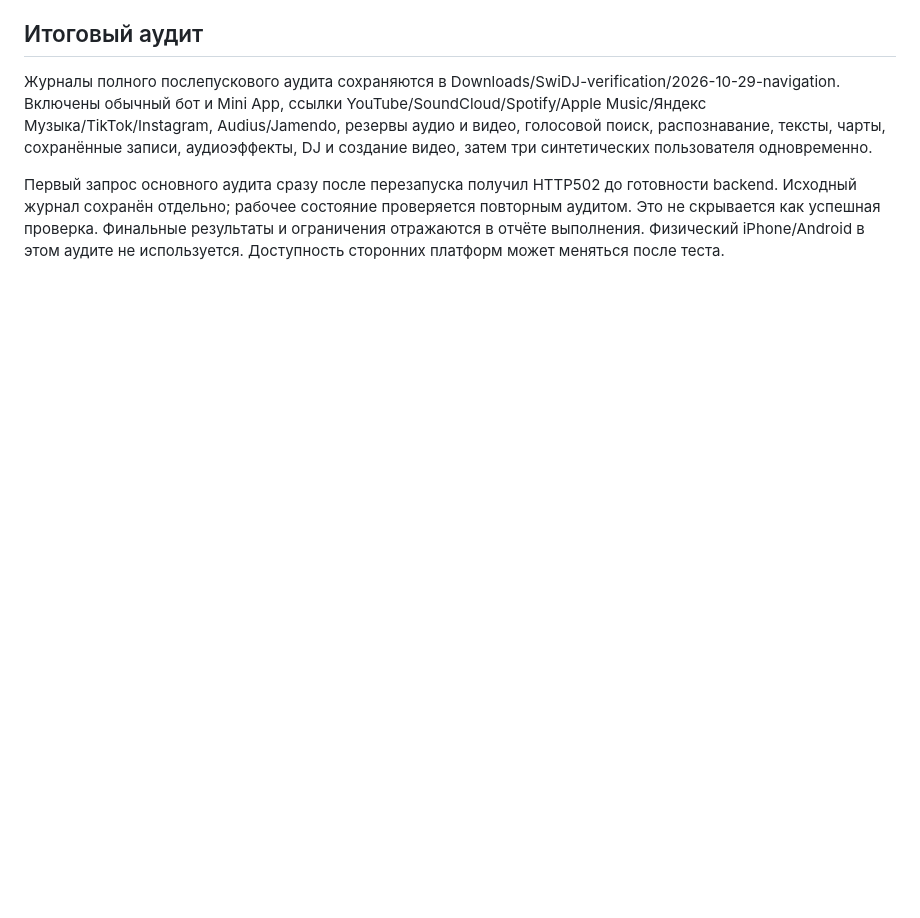
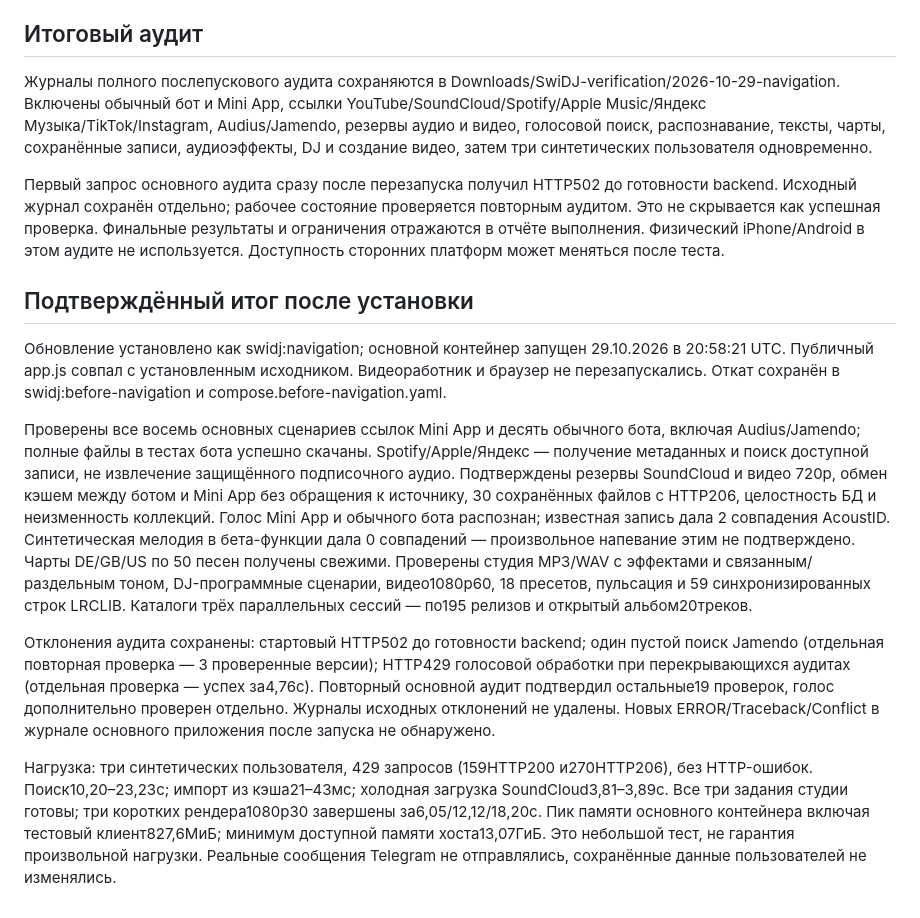
Before and after one commit to SashaAlymov2006/swidj-telegram-bot, a Markdown page: NAVIGATION_RECOVERY_UPGRADE_RU.md, the part around the change. Drawn GitHub-style; blank space fills up the shorter version.

Commit message:
Document full navigation regression and load audit

```diff
--- a/NAVIGATION_RECOVERY_UPGRADE_RU.md
+++ b/NAVIGATION_RECOVERY_UPGRADE_RU.md
@@ -20,3 +20,12 @@ Mini App сохраняет прокрутку отдельно для поис
 Журналы полного послепускового аудита сохраняются в Downloads/SwiDJ-verification/2026-10-29-navigation. Включены обычный бот и Mini App, ссылки YouTube/SoundCloud/Spotify/Apple Music/Яндекс Музыка/TikTok/Instagram, Audius/Jamendo, резервы аудио и видео, голосовой поиск, распознавание, тексты, чарты, сохранённые записи, аудиоэффекты, DJ и создание видео, затем три синтетических пользователя одновременно.
 
 Первый запрос основного аудита сразу после перезапуска получил HTTP502 до готовности backend. Исходный журнал сохранён отдельно; рабочее состояние проверяется повторным аудитом. Это не скрывается как успешная проверка. Финальные результаты и ограничения отражаются в отчёте выполнения. Физический iPhone/Android в этом аудите не используется. Доступность сторонних платформ может меняться после теста.
+## Подтверждённый итог после установки
+
+Обновление установлено как swidj:navigation; основной контейнер запущен 29.10.2026 в 20:58:21 UTC. Публичный app.js совпал с установленным исходником. Видеоработник и браузер не перезапускались. Откат сохранён в swidj:before-navigation и compose.before-navigation.yaml.
+
+Проверены все восемь основных сценариев ссылок Mini App и десять обычного бота, включая Audius/Jamendo; полные файлы в тестах бота успешно скачаны. Spotify/Apple/Яндекс — получение метаданных и поиск доступной записи, не извлечение защищённого подписочного аудио. Подтверждены резервы SoundCloud и видео 720p, обмен кэшем между ботом и Mini App без обращения к источнику, 30 сохранённых файлов с HTTP206, целостность БД и неизменность коллекций. Голос Mini App и обычного бота распознан; известная запись дала 2 совпадения AcoustID. Синтетическая мелодия в бета-функции дала 0 совпадений — произвольное напевание этим не подтверждено. Чарты DE/GB/US по 50 песен получены свежими. Проверены студия MP3/WAV с эффектами и связанным/раздельным тоном, DJ-программные сценарии, видео1080p60, 18 пресетов, пульсация и 59 синхронизированных строк LRCLIB. Каталоги трёх параллельных сессий — по195 релизов и открытый альбом20треков.
+
+Отклонения аудита сохранены: стартовый HTTP502 до готовности backend; один пустой поиск Jamendo (отдельная повторная проверка — 3 проверенные версии); HTTP429 голосовой обработки при перекрывающихся аудитах (отдельная проверка — успех за4,76с). Повторный основной аудит подтвердил остальные19 проверок, голос дополнительно проверен отдельно. Журналы исходных отклонений не удалены. Новых ERROR/Traceback/Conflict в журнале основного приложения после запуска не обнаружено.
+
+Нагрузка: три синтетических пользователя, 429 запросов (159HTTP200 и270HTTP206), без HTTP-ошибок. Поиск10,20–23,23с; импорт из кэша21–43мс; холодная загрузка SoundCloud3,81–3,89с. Все три задания студии готовы; три коротких рендера1080p30 завершены за6,05/12,12/18,20с. Пик памяти основного контейнера включая тестовый клиент827,6МиБ; минимум доступной памяти хоста13,07ГиБ. Это небольшой тест, не гарантия произвольной нагрузки. Реальные сообщения Telegram не отправлялись, сохранённые данные пользователей не изменялись.
```
